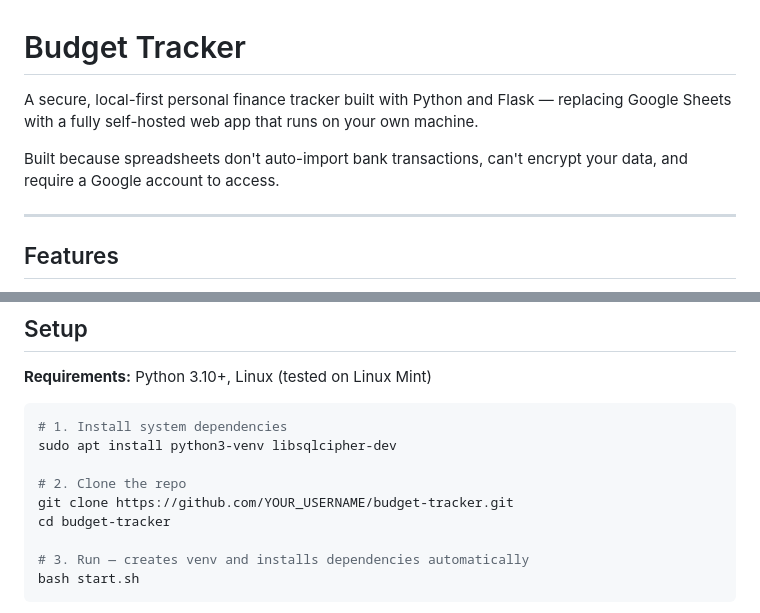
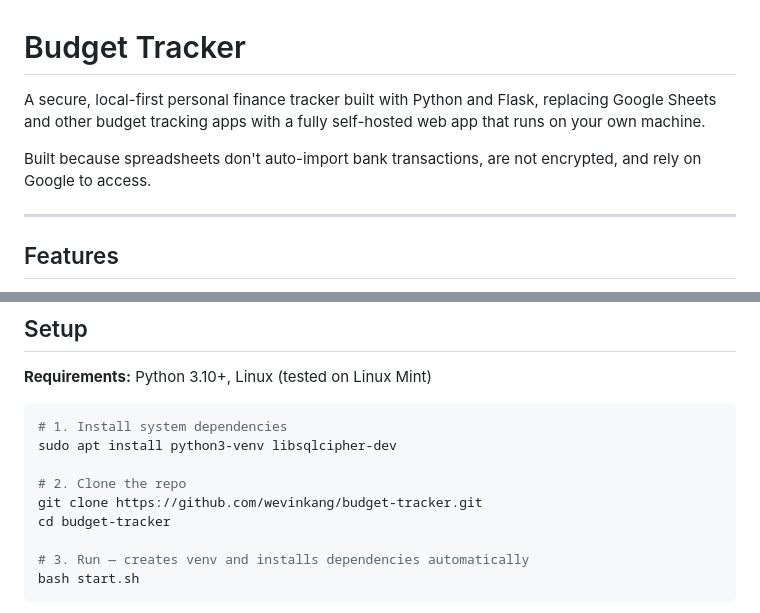
Before and after one commit to wevinkang/budget-tracker, a Markdown page: README.md, 2 parts joined by grey strips. GitHub-like rendering.

Commit message:
Update README intro

```diff
--- a/README.md
+++ b/README.md
@@ -1,8 +1,8 @@
 # Budget Tracker
 
-A secure, local-first personal finance tracker built with Python and Flask — replacing Google Sheets with a fully self-hosted web app that runs on your own machine.
+A secure, local-first personal finance tracker built with Python and Flask, replacing Google Sheets and other budget tracking apps with a fully self-hosted web app that runs on your own machine.
 
-Built because spreadsheets don't auto-import bank transactions, can't encrypt your data, and require a Google account to access.
+Built because spreadsheets don't auto-import bank transactions, are not encrypted, and rely on Google to access.
 
 ---
 
@@ -70,7 +70,7 @@ Security was a first-class concern in this project:
 sudo apt install python3-venv libsqlcipher-dev
 
 # 2. Clone the repo
-git clone https://github.com/YOUR_USERNAME/budget-tracker.git
+git clone https://github.com/wevinkang/budget-tracker.git
 cd budget-tracker
 
 # 3. Run — creates venv and installs dependencies automatically
```
